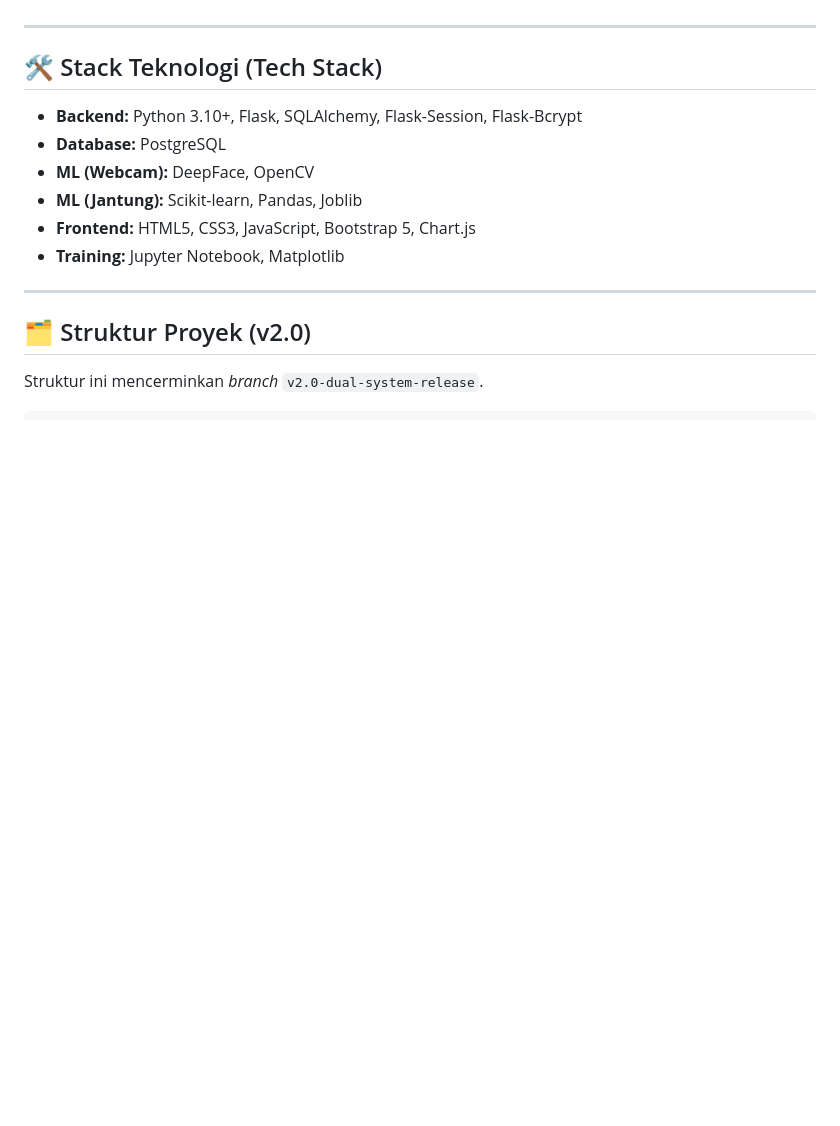
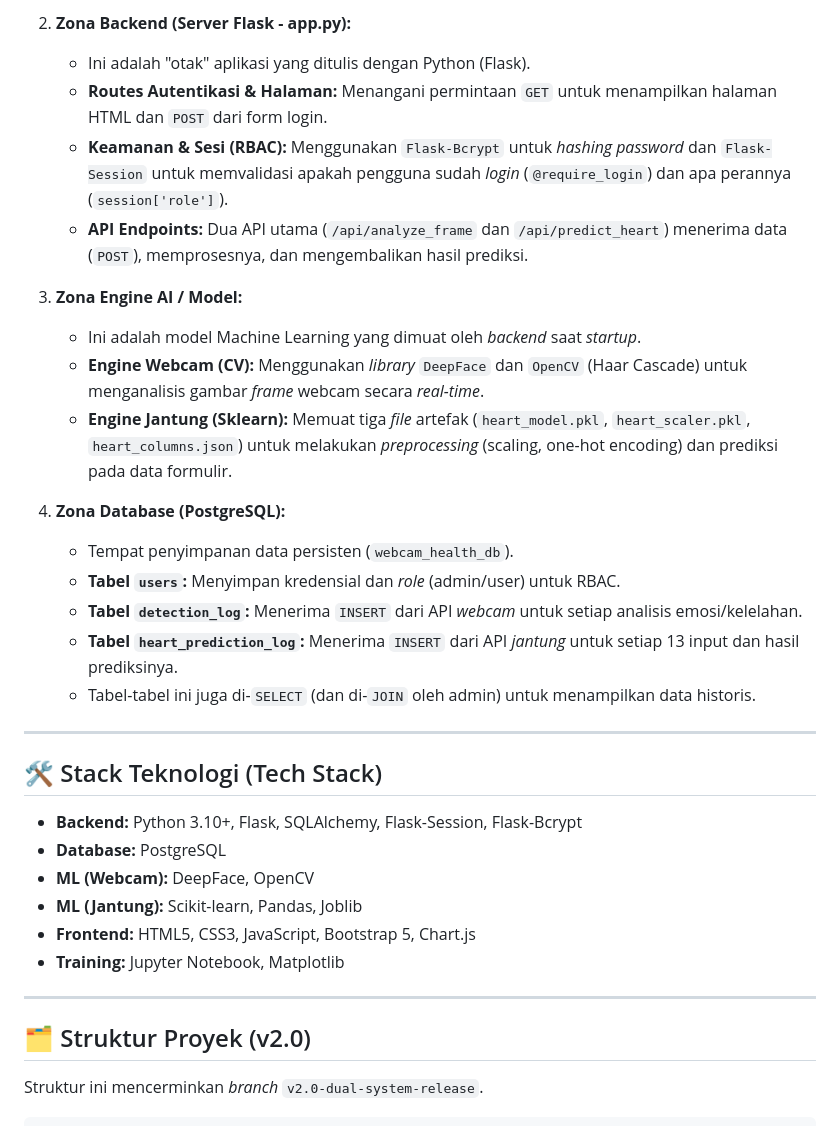
Before and after one commit to bangaji313/Webcam-Emotion-Fatigue-Monitor, a Markdown page: README.md, the part around the change printed below. Rendered like a GitHub page; blank space fills up the shorter version.

```diff
--- a/README.md
+++ b/README.md
@@ -35,3 +53,20 @@ Proyek ini dikembangkan sebagai bagian dari mata kuliah **IFB-499 Informatika Te
+2.  **Zona Backend (Server Flask - app.py):**
+    * Ini adalah "otak" aplikasi yang ditulis dengan Python (Flask).
+    * **Routes Autentikasi & Halaman:** Menangani permintaan `GET` untuk menampilkan halaman HTML dan `POST` dari form login.
+    * **Keamanan & Sesi (RBAC):** Menggunakan `Flask-Bcrypt` untuk *hashing password* dan `Flask-Session` untuk memvalidasi apakah pengguna sudah *login* (`@require_login`) dan apa perannya (`session['role']`).
+    * **API Endpoints:** Dua API utama (`/api/analyze_frame` dan `/api/predict_heart`) menerima data (`POST`), memprosesnya, dan mengembalikan hasil prediksi.
+
+3.  **Zona Engine AI / Model:**
+    * Ini adalah model Machine Learning yang dimuat oleh *backend* saat *startup*.
+    * **Engine Webcam (CV):** Menggunakan *library* `DeepFace` dan `OpenCV` (Haar Cascade) untuk menganalisis gambar *frame* webcam secara *real-time*.
+    * **Engine Jantung (Sklearn):** Memuat tiga *file* artefak (`heart_model.pkl`, `heart_scaler.pkl`, `heart_columns.json`) untuk melakukan *preprocessing* (scaling, one-hot encoding) dan prediksi pada data formulir.
+
+4.  **Zona Database (PostgreSQL):**
+    * Tempat penyimpanan data persisten (`webcam_health_db`).
+    * **Tabel `users`:** Menyimpan kredensial dan *role* (admin/user) untuk RBAC.
+    * **Tabel `detection_log`:** Menerima `INSERT` dari API *webcam* untuk setiap analisis emosi/kelelahan.
+    * **Tabel `heart_prediction_log`:** Menerima `INSERT` dari API *jantung* untuk setiap 13 input dan hasil prediksinya.
+    * Tabel-tabel ini juga di-`SELECT` (dan di-`JOIN` oleh admin) untuk menampilkan data historis.
 
 ---
 
```
Also changed, not shown: other parts of README.md (+18 -0 lines), static/img/Dual-Health-Analysis-System-Arsitektur-Diagram.jpg (added).
